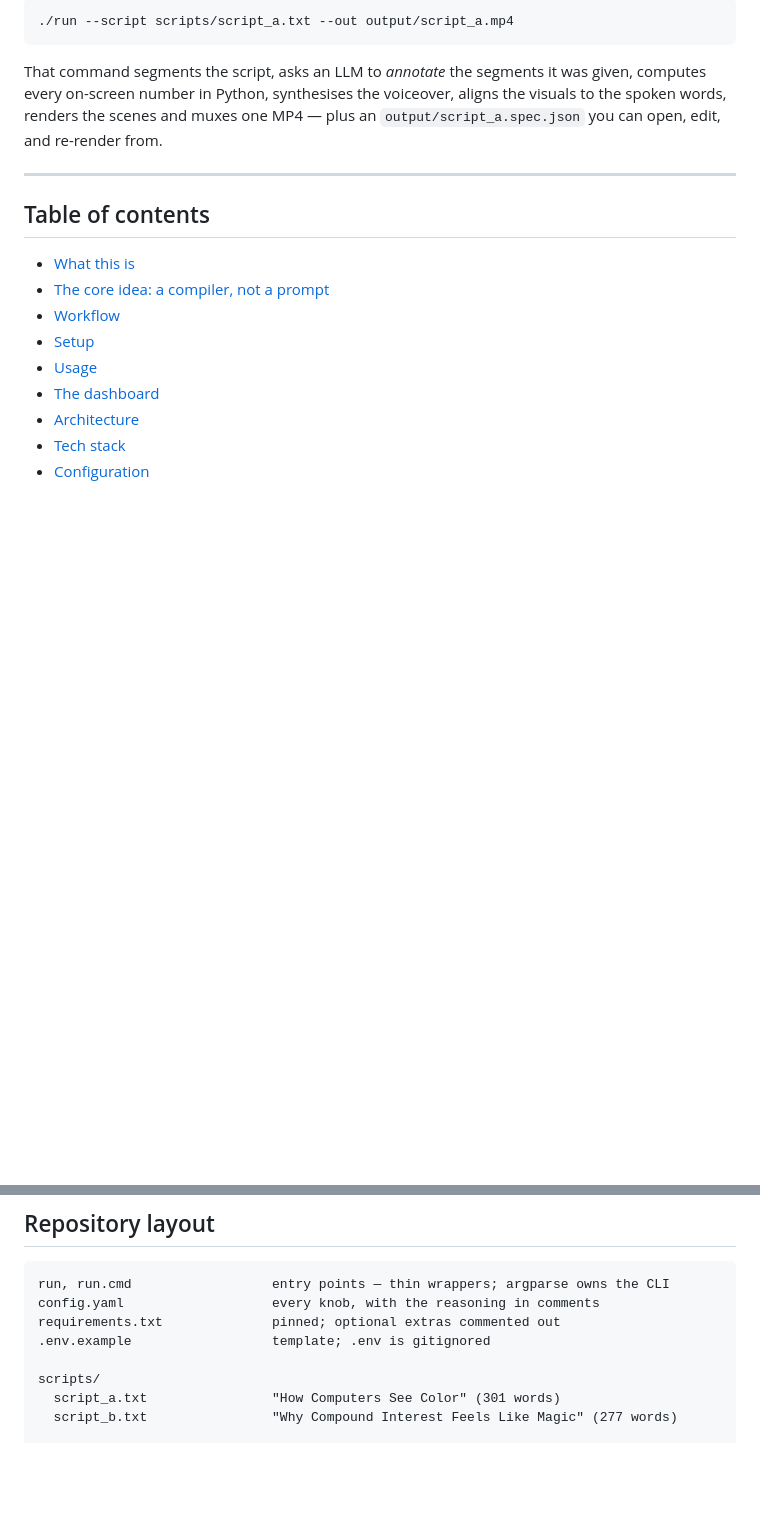
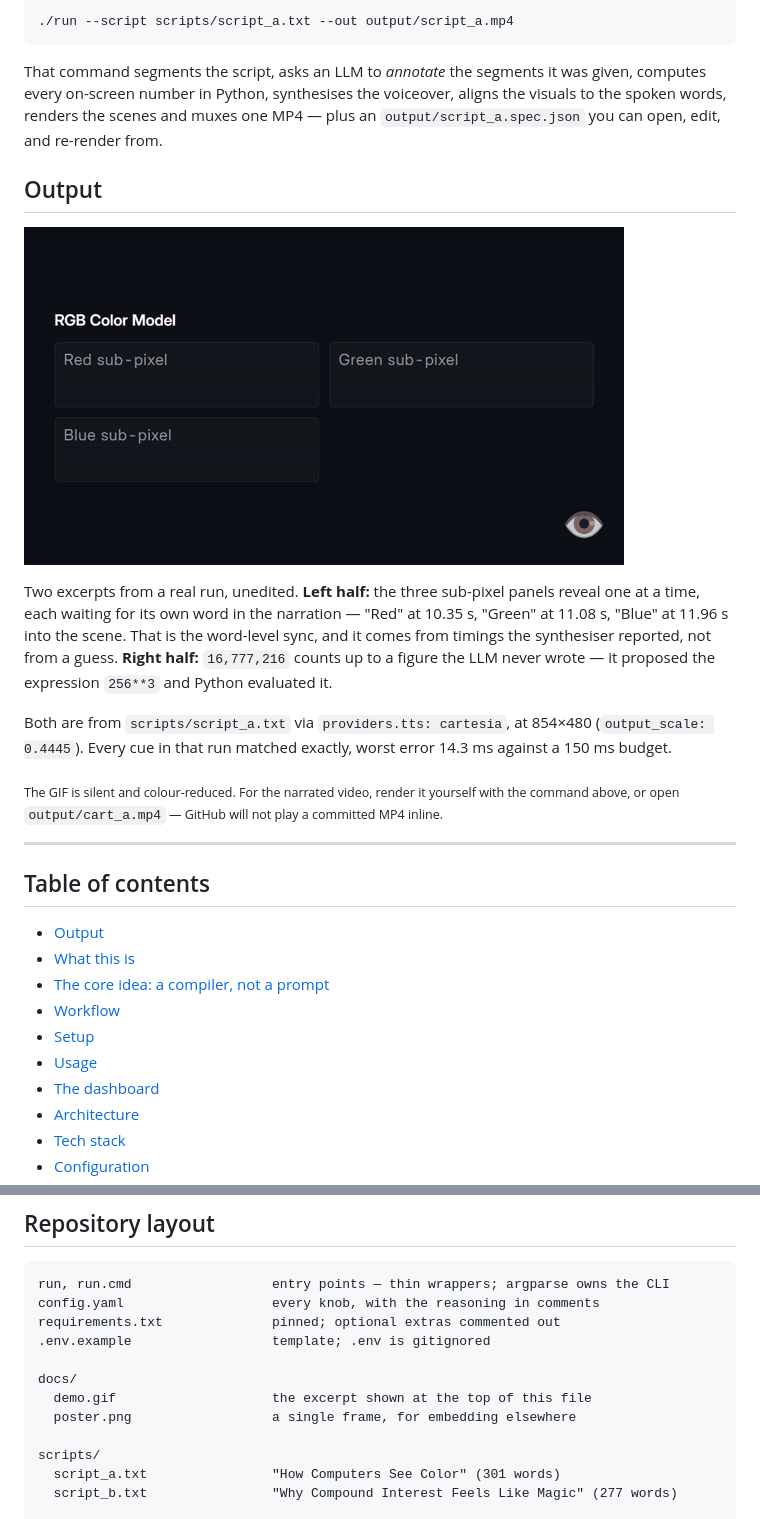
Before and after one commit to wrathog12/AI-Video-Pipeline, a Markdown page: README.md, 2 parts joined by grey strips. Drawn GitHub-style; pictures changed too: docs/demo.gif (added); blank space fills up the shorter version.

Commit message:
Update workspace files

```diff
--- a/README.md
+++ b/README.md
@@ -12,10 +12,30 @@ given, computes every on-screen number in Python, synthesises the voiceover,
 aligns the visuals to the spoken words, renders the scenes and muxes one MP4 —
 plus an `output/script_a.spec.json` you can open, edit, and re-render from.
 
+## Output
+
+![Two excerpts from a rendered video: three RGB sub-pixel panels revealing one at a time as each colour is named, then a large figure reading 16,777,216](docs/demo.gif)
+
+Two excerpts from a real run, unedited. **Left half:** the three sub-pixel panels
+reveal one at a time, each waiting for its own word in the narration — "Red" at
+10.35 s, "Green" at 11.08 s, "Blue" at 11.96 s into the scene. That is the word-level
+sync, and it comes from timings the synthesiser reported, not from a guess.
+**Right half:** `16,777,216` counts up to a figure the LLM never wrote — it proposed
+the expression `256**3` and Python evaluated it.
+
+Both are from `scripts/script_a.txt` via `providers.tts: cartesia`, at
+854×480 (`output_scale: 0.4445`). Every cue in that run matched exactly, worst
+error 14.3 ms against a 150 ms budget.
+
+<sub>The GIF is silent and colour-reduced. For the narrated video, render it yourself
+with the command above, or open `output/cart_a.mp4` — GitHub will not play a
+committed MP4 inline.</sub>
+
 ---
 
 ## Table of contents
 
+- [Output](#output)
 - [What this is](#what-this-is)
 - [The core idea: a compiler, not a prompt](#the-core-idea-a-compiler-not-a-prompt)
 - [Workflow](#workflow)
@@ -615,6 +635,10 @@ config.yaml                   every knob, with the reasoning in comments
 requirements.txt              pinned; optional extras commented out
 .env.example                  template; .env is gitignored
 
+docs/
+  demo.gif                    the excerpt shown at the top of this file
+  poster.png                  a single frame, for embedding elsewhere
+
 scripts/
   script_a.txt                "How Computers See Color" (301 words)
   script_b.txt                "Why Compound Interest Feels Like Magic" (277 words)
```
Also changed, not shown: docs/poster.png (added).
